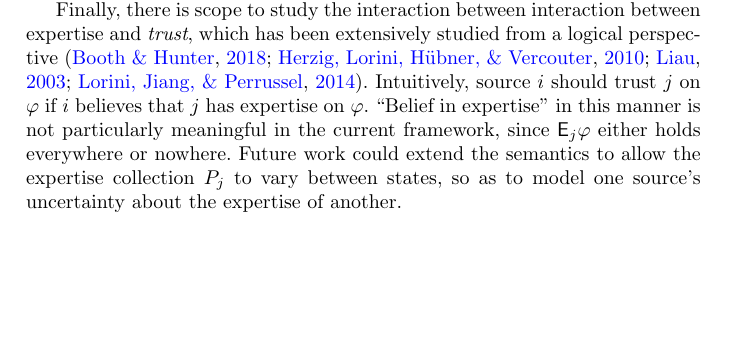
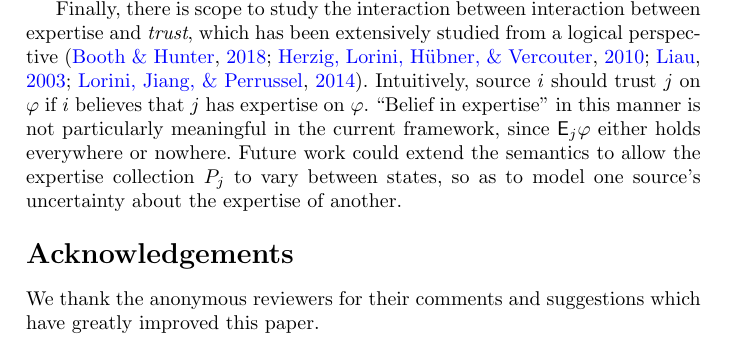
Before and after one commit to joesingo/expertise-and-information, a LaTeX paper (latex/main.tex): part of page 26 of 29, cut so that both start at the same text, the shorter picture padded with empty space. Compiled offline with pdfLaTeX.

Commit message:
Add acknowledgements

```diff
--- a/latex/main.tex
+++ b/latex/main.tex
@@ -56,6 +56,9 @@
 
 \input{body}
 
+\section*{Acknowledgements} We thank the anonymous reviewers for their
+comments and suggestions which have greatly improved this paper.
+
 \bibliography{references}%
 
 \end{document}
```
Also changed, not shown: latex/main.pdf.
